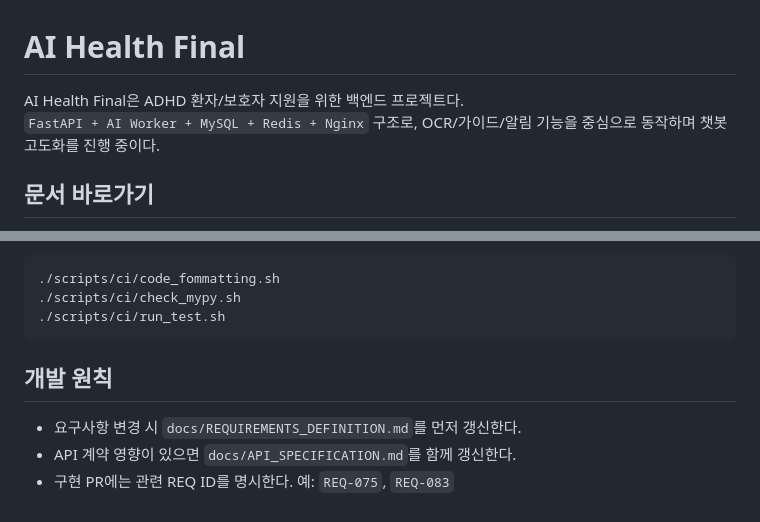
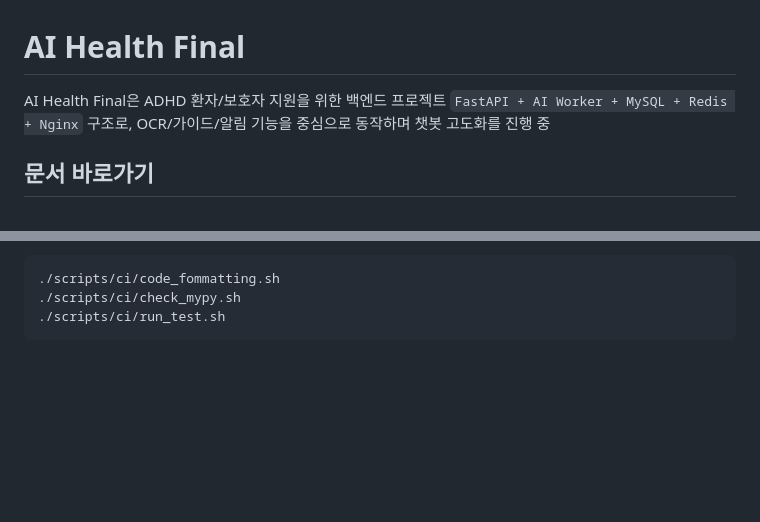
Before and after one commit to byeonyeyun/yeyun, a Markdown page: AI_Health_final/README.md, 2 parts joined by grey strips. Rendered like a GitHub page; blank space fills up the shorter version.

````diff
--- a/AI_Health_final/README.md
+++ b/AI_Health_final/README.md
@@ -1,7 +1,7 @@
 # AI Health Final
 
-AI Health Final은 ADHD 환자/보호자 지원을 위한 백엔드 프로젝트다.
-`FastAPI + AI Worker + MySQL + Redis + Nginx` 구조로, OCR/가이드/알림 기능을 중심으로 동작하며 챗봇 고도화를 진행 중이다.
+AI Health Final은 ADHD 환자/보호자 지원을 위한 백엔드 프로젝트
+`FastAPI + AI Worker + MySQL + Redis + Nginx` 구조로, OCR/가이드/알림 기능을 중심으로 동작하며 챗봇 고도화를 진행 중
 
 ## 문서 바로가기
 
@@ -111,9 +111,3 @@ Linux/macOS(스크립트):
 ./scripts/ci/check_mypy.sh
 ./scripts/ci/run_test.sh
 ```
-
-## 개발 원칙
-
-- 요구사항 변경 시 `docs/REQUIREMENTS_DEFINITION.md`를 먼저 갱신한다.
-- API 계약 영향이 있으면 `docs/API_SPECIFICATION.md`를 함께 갱신한다.
-- 구현 PR에는 관련 REQ ID를 명시한다. 예: `REQ-075`, `REQ-083`
````
